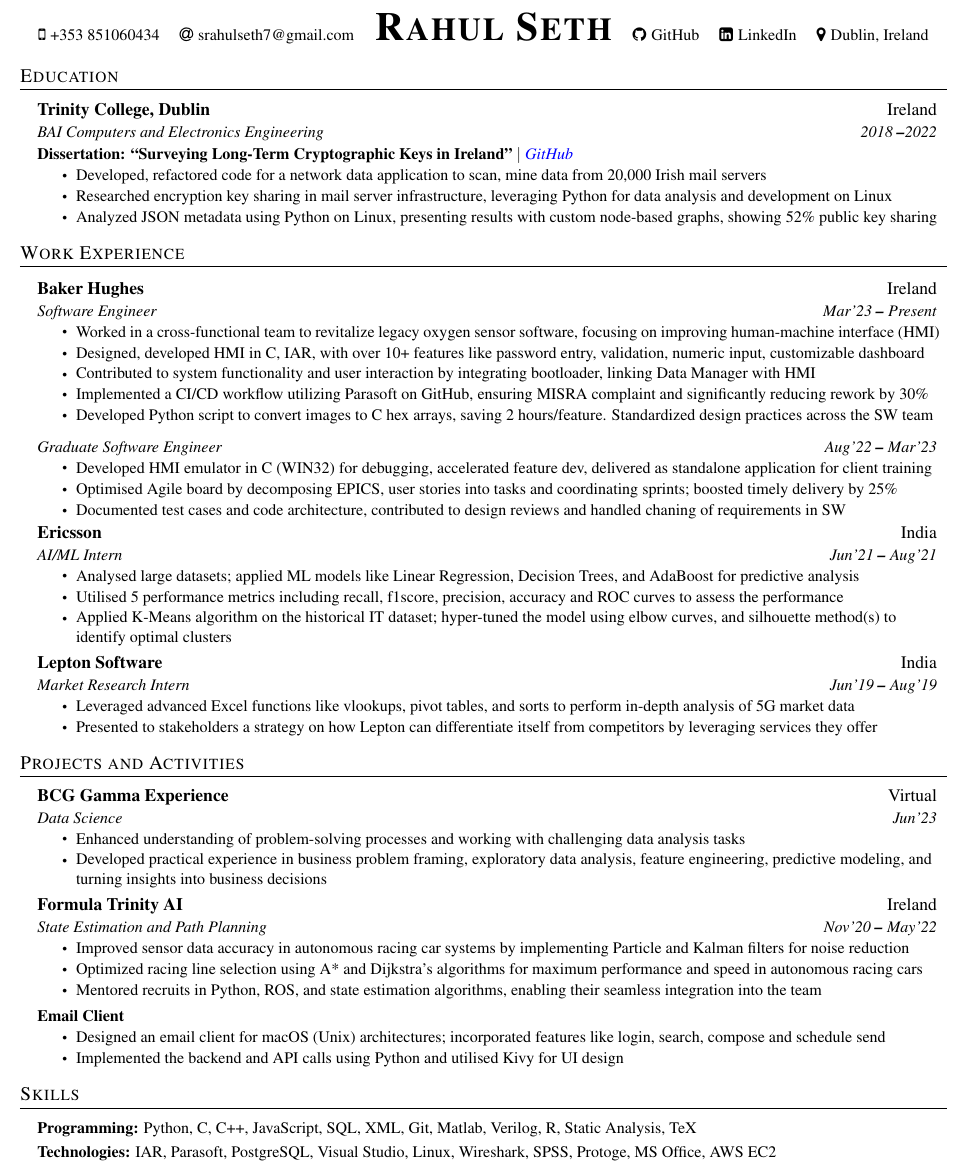
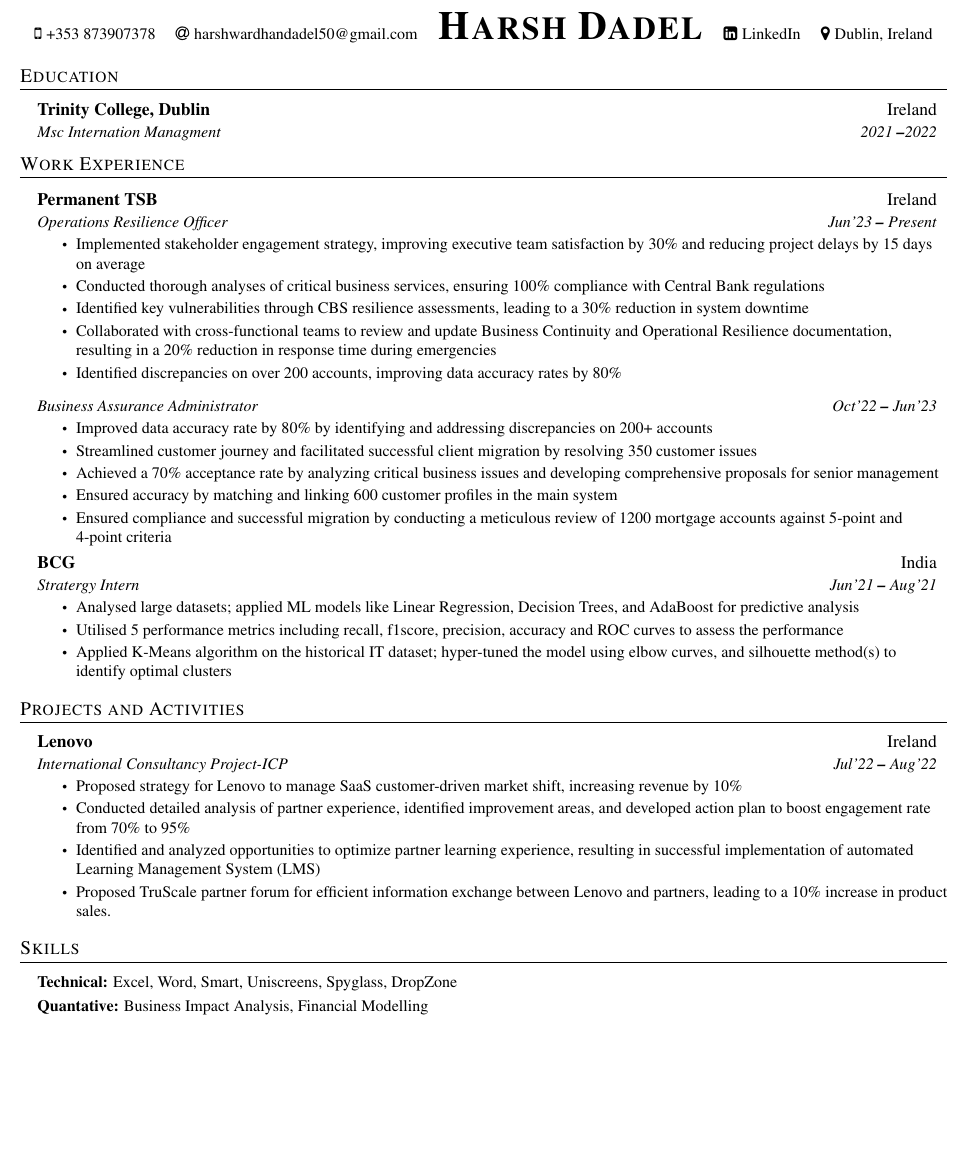
Before and after one commit to sethr07/My_CV_Tex, a LaTeX CV (src/cv.tex, which reads templates/coverletter.cls): part of the page, cut at the place of the change, the shorter picture padded with empty space. Compiled offline with pdfLaTeX.

Commit message:
Harsh STuff.

```diff
--- a/src/cv.tex
+++ b/src/cv.tex
@@ -50,11 +50,10 @@
 \begin{center}
     \begin{center}
         \small
-        \faMobile\hspace{.5pt} \href{tel:353851060434}{+353 851060434} \quad
-        \faAt\hspace{.5pt} \href{mailto:srahulseth7@gmail.com}{srahulseth7@gmail.com} \quad
-        \textbf{\Huge \scshape Rahul Seth} \quad
-        \faGithub\hspace{.5pt} \href{https://github.com/sethr07}{GitHub} \quad
-        \faLinkedinSquare\hspace{.5pt} \href{https://www.linkedin.com/in/rahuls7}{LinkedIn} \quad
+        \faMobile\hspace{.5pt} \href{tel:353873907378}{+353 873907378} \quad
+        \faAt\hspace{.5pt} \href{mailto:harshwardhandadel50@gmail.com}{harshwardhandadel50@gmail.com} \quad
+        \textbf{\Huge \scshape Harsh Dadel} \quad
+        \faLinkedinSquare\hspace{.5pt} \href{https://www.linkedin.com/in/dadel/}{LinkedIn} \quad
         \faMapMarker \hspace{.5pt} \href{}{Dublin, Ireland}
     \end{center}
 \end{center}
@@ -67,14 +66,8 @@
 
     \resumeSubheading
     {Trinity College, Dublin}{Ireland}
-    {BAI Computers and Electronics Engineering}{2018 \textbf{--}2022}
+    {Msc Internation Managment}{2021 \textbf{--}2022}
 
-    \resumeProjectHeading{\textbf{Dissertation: ``Surveying Long-Term Cryptographic Keys in Ireland"} $|$ \emph{\href{https://github.com/sethr07/Final-Year-Project}{\color{blue}GitHub}}}{}
-    \resumeItemListStart
-        \resumeItem{Developed, refactored code for a network data application to scan, mine data from 20,000 Irish mail servers}
-        \resumeItem{Researched encryption key sharing in mail server infrastructure, leveraging Python for data analysis and development on Linux}
-        \resumeItem{Analyzed JSON metadata using Python on Linux, presenting results with custom node-based graphs, showing 52\% public key sharing}
-    \resumeItemListEnd
     \resumeSubHeadingListEnd
 
 % Work Ex
@@ -83,39 +76,35 @@
     \resumeSubHeadingListStart
 
     \resumeSubHeadingWithPromoitions
-    {Baker Hughes}
+    {Permanent TSB}
     {Ireland}
-    {Graduate Software Engineer}
-    {Aug'22 \textbf{--} Mar'23}
+    {Business Assurance Administrator}
+    {Oct'22 \textbf{--} Jun'23}
     {
-        \resumeItem{Developed HMI emulator in C (WIN32) for debugging, accelerated feature dev, delivered as standalone application for client training}
-        \resumeItem{Optimised Agile board by decomposing EPICS, user stories into tasks and coordinating sprints; boosted timely delivery by 25\%}
-        \resumeItem{Documented test cases and code architecture, contributed to design reviews and handled chaning of requirements in SW}
+        \resumeItem{Improved data accuracy rate by 80\% by identifying and addressing discrepancies on 200+ accounts}
+        \resumeItem{Streamlined customer journey and facilitated successful client migration by resolving 350 customer issues}
+        \resumeItem{Achieved a 70\% acceptance rate by analyzing critical business issues and developing comprehensive proposals for senior management}
+        \resumeItem{Ensured accuracy by matching and linking 600 customer profiles in the main system}
+        \resumeItem{Ensured compliance and successful migration by conducting a meticulous review of 1200 mortgage accounts against 5-point and 4-point criteria}
     }
-    {Software Engineer}
-    {Mar'23 \textbf{--} Present}
+    {Operations Resilience Officer}
+    {Jun'23 \textbf{--} Present}
     {
-        \resumeItem{Worked in a cross-functional team to revitalize legacy oxygen sensor software, focusing on improving human-machine interface (HMI)}
-        \resumeItem{Designed, developed HMI in C, IAR, with over 10+ features like password entry, validation, numeric input, customizable dashboard}
-        \resumeItem{Contributed to system functionality and user interaction by integrating bootloader, linking Data Manager with HMI}
-        \resumeItem{Implemented a CI/CD workflow utilizing Parasoft on GitHub, ensuring MISRA complaint and significantly reducing rework by 30\%}
-        \resumeItem{Developed Python script to convert images to C hex arrays, saving 2 hours/feature. Standardized design practices across the SW team}
+        \resumeItem{Implemented stakeholder engagement strategy, improving executive team satisfaction by 30\% and reducing project delays by 15 days on average}
+        \resumeItem{Conducted thorough analyses of critical business services, ensuring 100\% compliance with Central Bank regulations}
+        \resumeItem{Identified key vulnerabilities through CBS resilience assessments, leading to a 30\% reduction in system downtime}
+        \resumeItem{Collaborated with cross-functional teams to review and update Business Continuity and Operational Resilience documentation, resulting in a 20\% reduction in response time during emergencies}
+        \resumeItem{Identified discrepancies on over 200 accounts, improving data accuracy rates by 80\%}
     }
 
-    \resumeSubheading{Ericsson}{India}
-    {AI/ML Intern}{{Jun'21 \textbf{--} Aug'21}}
+    \resumeSubheading{BCG}{India}
+    {Stratergy Intern}{{Jun'21 \textbf{--} Aug'21}}
     \resumeItemListStart
         \resumeItem{Analysed large datasets; applied ML models like Linear Regression, Decision Trees, and AdaBoost for predictive analysis}
         \resumeItem{Utilised 5 performance metrics including recall, f1score, precision, accuracy and ROC curves to assess the performance}
         \resumeItem{Applied K-Means algorithm on the historical IT dataset; hyper-tuned the model using elbow curves, and silhouette method(s) to identify optimal clusters}
     \resumeItemListEnd
 
-    \resumeSubheading{Lepton Software}{India}
-    {Market Research Intern}{{Jun'19 \textbf{--} Aug'19}}
-    \resumeItemListStart
-        \resumeItem{Leveraged advanced Excel functions like vlookups, pivot tables, and sorts to perform in-depth analysis of 5G market data}
-        \resumeItem{Presented to stakeholders a strategy on how Lepton can differentiate itself from competitors by leveraging services they offer}
-    \resumeItemListEnd
     \resumeSubHeadingListEnd
 
 % Projects
@@ -123,27 +112,14 @@
     \vspace{2pt}
     \resumeSubHeadingListStart
 
-    \resumeSubheading{BCG Gamma Experience}{Virtual}
-    {Data Science}{{Jun'23}}
+    \resumeSubheading{Lenovo}{Ireland}
+    {International Consultancy Project-ICP}{{Jul'22 \textbf{--} Aug'22}}
     \resumeItemListStart
-        \resumeItem{Enhanced understanding of problem-solving processes and working with challenging data analysis tasks}
-        \resumeItem{Developed practical experience in business problem framing, exploratory data analysis, feature engineering, predictive modeling, and turning insights into business decisions}
+        \resumeItem{Proposed strategy for Lenovo to manage SaaS customer-driven market shift, increasing revenue by 10\%}
+        \resumeItem{Conducted detailed analysis of partner experience, identified improvement areas, and developed action plan to boost engagement rate from 70\% to 95\%}
+        \resumeItem{Identified and analyzed opportunities to optimize partner learning experience, resulting in successful implementation of automated Learning Management System (LMS)}
+        \resumeItem{Proposed TruScale partner forum for efficient information exchange between Lenovo and partners, leading to a 10\% increase in product sales.}
     \resumeItemListEnd
-
-    \resumeSubheading{Formula Trinity AI}{Ireland}
-    {State Estimation and Path Planning}{{Nov'20 \textbf{--} May'22}}
-    \resumeItemListStart
-        \resumeItem{Improved sensor data accuracy in autonomous racing car systems by implementing Particle and Kalman filters for noise reduction}
-        \resumeItem{Optimized racing line selection using A* and Dijkstra's algorithms for maximum performance and speed in autonomous racing cars}
-        \resumeItem{Mentored recruits in Python, ROS, and state estimation algorithms, enabling their seamless integration into the team}
-    \resumeItemListEnd
-
-     \resumeProjectHeading{\textbf{Email Client}}{}
-    \resumeItemListStart
-        \resumeItem{Designed an email client for macOS (Unix) architectures; incorporated features like login, search, compose and schedule send}
-        \resumeItem{Implemented the backend and API calls using Python and utilised Kivy for UI design}
-    \resumeItemListEnd
-
 
     \resumeSubHeadingListEnd
 
@@ -152,9 +128,9 @@
 \vspace{3pt}
 \resumeSubHeadingListStart
 \small{\item{
-    \textbf{Programming: }{Python, C, C++, JavaScript, SQL, XML, Git, Matlab, Verilog, R, Static Analysis, TeX} \\ \vspace{3pt}
+    \textbf{Technical: }{Excel, Word, Smart, Uniscreens, Spyglass, DropZone} \\ \vspace{3pt}
 
-    \textbf{Technologies: }{IAR, Parasoft, PostgreSQL, Visual Studio, Linux, Wireshark, SPSS, Protoge, MS Office, AWS EC2}
+    \textbf{Quantative: }{Business Impact Analysis, Financial Modelling}
 }}
 \resumeSubHeadingListEnd
 
--- a/templates/coverletter.cls
+++ b/templates/coverletter.cls
@@ -21,11 +21,10 @@
 
   \begin{center}
     \small
-    \faMobile\hspace{.5pt} \href{tel:919717861405}{+91 9717861405} \quad
-    \faAt\hspace{.5pt} \href{mailto:srahulseth7@gmail.com}{srahulseth7@gmail.com} \quad
-    \faMapMarker \hspace{.5pt} \href{}{Gurgaon, Haryana} \quad
-    \faLinkedinSquare\hspace{.5pt} \href{https://www.linkedin.com/in/rahuls7}{LinkedIn} \quad
-    \faGithub\hspace{.5pt} \href{https://github.com/sethr07}{GitHub} \quad
+    \faMobile\hspace{.5pt} \href{tel:353873907378}{+353 873907378} \quad
+    \faAt\hspace{.5pt} \href{mailto:harshwardhandadel50@gmail.com@gmail.com}{harshwardhandadel50@gmail.com} \quad
+    \faMapMarker \hspace{.5pt} \href{}{Dublin, Ireland} \quad
+    \faLinkedinSquare\hspace{.5pt} \href{ttps://www.linkedin.com/in/dadel/}{LinkedIn} \quad
   \end{center}
   \hrule % Add a horizontal line after the details
   \vspace{10pt}
```
Also changed, not shown: src/cl.tex (+4 -4 lines), src/cv_del.tex (deleted, +0 -161 lines), bin/cl.pdf, bin/cv.pdf, bin/cv_del.pdf (deleted), src/cl_del.tex (deleted), 1 other file.
